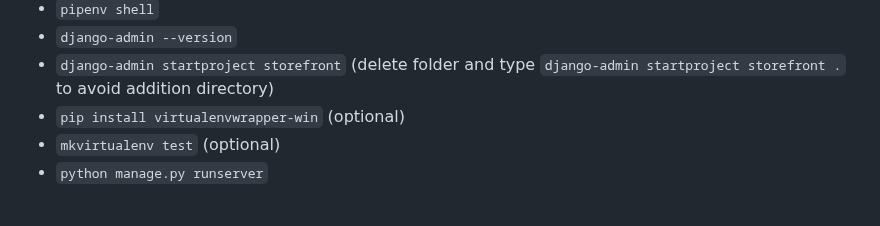
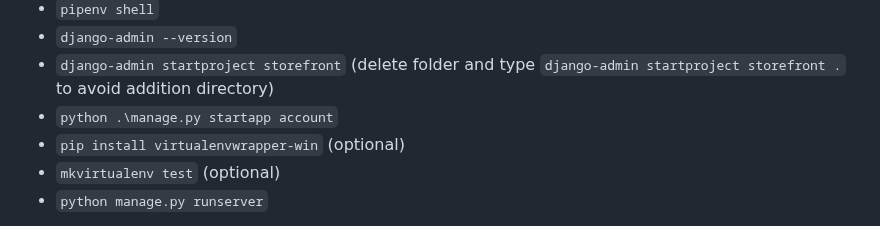
Before and after one commit to mdadnanengg/Django, a Markdown page: README.md, the part around the change. Drawn GitHub-style.

```diff
--- a/README.md
+++ b/README.md
@@ -28,6 +28,7 @@
 - `pipenv shell`
 - `django-admin --version`
 - `django-admin startproject storefront` (delete folder and type `django-admin startproject storefront .` to avoid addition directory)
+- `python .\manage.py startapp account`
 - `pip install virtualenvwrapper-win` (optional)
 - `mkvirtualenv test` (optional)
 - `python manage.py runserver`
```
